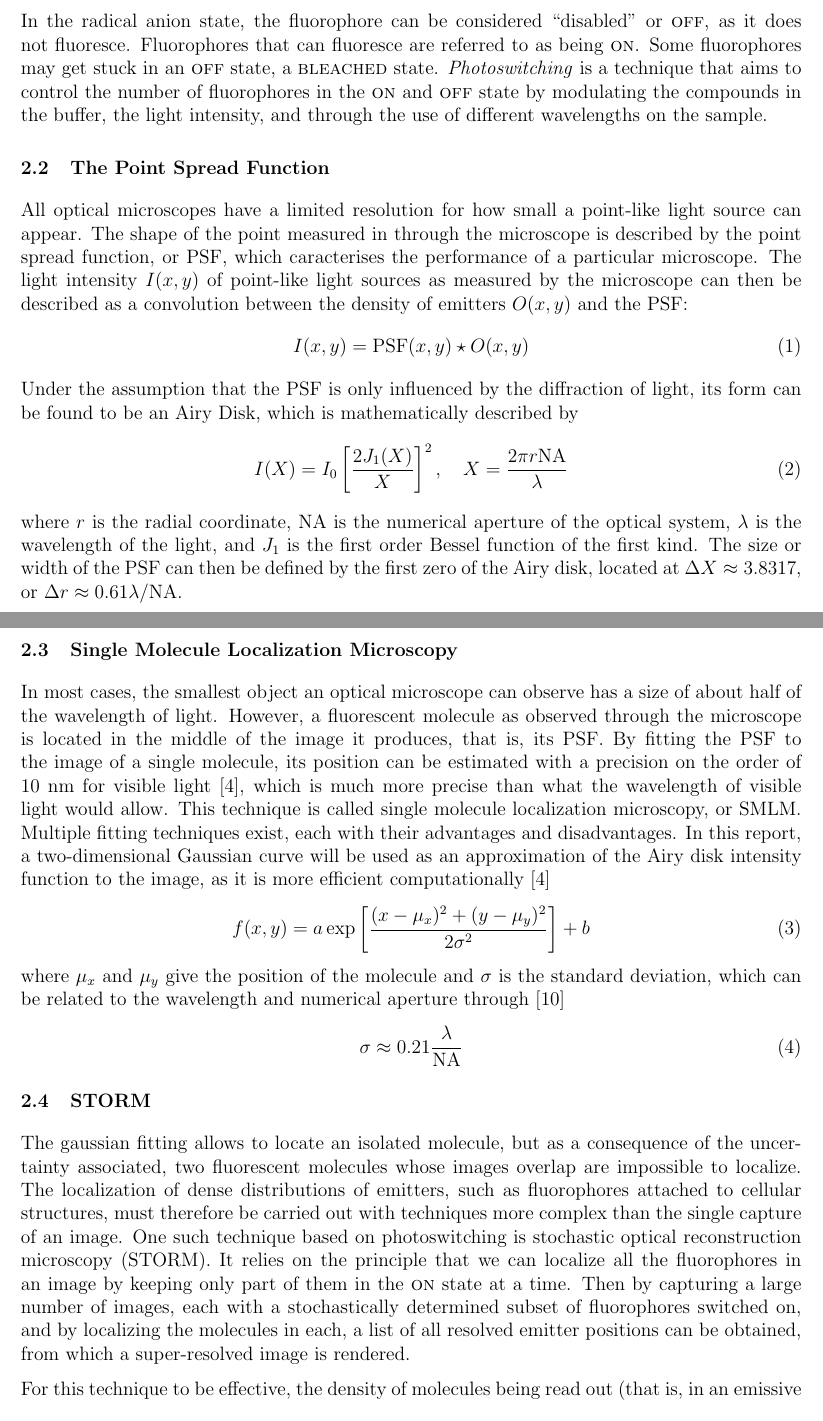
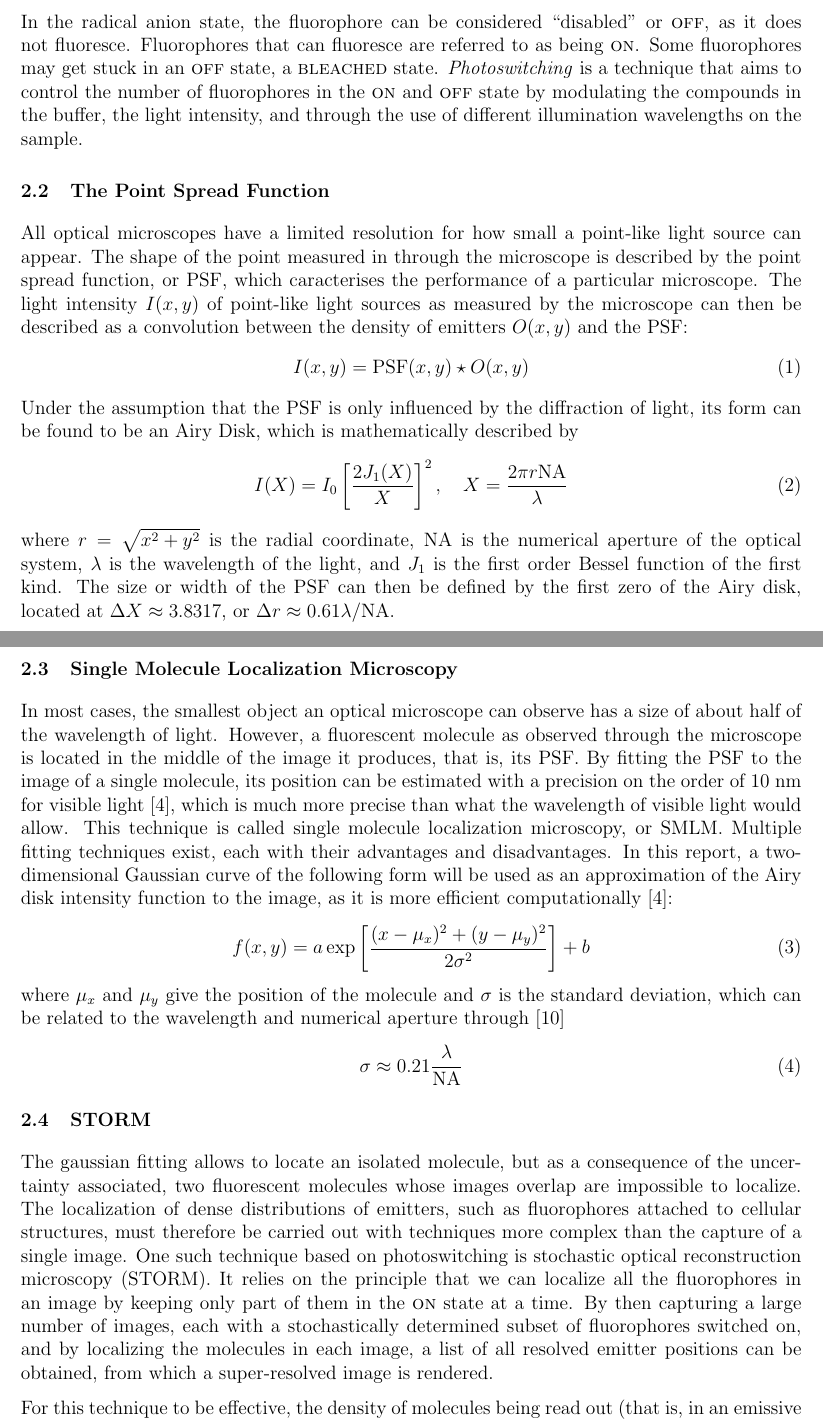
Before and after one commit to TomVdt/TPIII, a LaTeX document (03-microscopie-fluorescence/rapport.tex, which reads 03-microscopie-fluorescence/sections/1-theory-exp-setup.tex): two parts of pages 2 and 3 of 15, joined at a grey line, cut so that both start at the same text. Compiled offline with pdfLaTeX.

Commit message:
until image reconstruction

```diff
--- a/03-microscopie-fluorescence/sections/1-theory-exp-setup.tex
+++ b/03-microscopie-fluorescence/sections/1-theory-exp-setup.tex
@@ -11,7 +11,7 @@ Commonly, fluorophores have multiple energy levels to which the excited state ca
     \label{fig:energy_level_fluorophore}
 \end{figure}
 
-In the radical anion state, the fluorophore can be considered \enquote{disabled} or \textsc{off}, as it does not fluoresce. Fluorophores that can fluoresce are referred to as being \textsc{on}. Some fluorophores may get stuck in an \textsc{off} state, a \textsc{bleached} state. \emph{Photoswitching} is a technique that aims to control the number of fluorophores in the \textsc{on} and \textsc{off} state by modulating the compounds in the buffer, the light intensity, and through the use of different wavelengths on the sample.
+In the radical anion state, the fluorophore can be considered \enquote{disabled} or \textsc{off}, as it does not fluoresce. Fluorophores that can fluoresce are referred to as being \textsc{on}. Some fluorophores may get stuck in an \textsc{off} state, a \textsc{bleached} state. \emph{Photoswitching} is a technique that aims to control the number of fluorophores in the \textsc{on} and \textsc{off} state by modulating the compounds in the buffer, the light intensity, and through the use of different illumination wavelengths on the sample.
 % This technique is the basis for STORM.
 
 
@@ -24,10 +24,10 @@ Under the assumption that the PSF is only influenced by the diffraction of light
 \begin{equation}
     I(X) = I_0 \left[ \frac{2 J_1(X)}{X} \right]^{2}, \quad X = \frac{2\pi r \textrm{NA}}{\lambda}
 \end{equation}
-where $r$ is the radial coordinate, NA is the numerical aperture of the optical system, $\lambda$ is the wavelength of the light, and $J_1$ is the first order Bessel function of the first kind. The size or width of the PSF can then be defined by the first zero of the Airy disk, located at $\Delta X \approx 3.8317$, or $\Delta r \approx 0.61 \lambda / \textrm{NA}$.
+where $r=\sqrt{x^2+y^2}$ is the radial coordinate, NA is the numerical aperture of the optical system, $\lambda$ is the wavelength of the light, and $J_1$ is the first order Bessel function of the first kind. The size or width of the PSF can then be defined by the first zero of the Airy disk, located at $\Delta X \approx 3.8317$, or $\Delta r \approx 0.61 \lambda / \textrm{NA}$.
 
 \subsection{Single Molecule Localization Microscopy} \label{sec:SMLM}
-In most cases, the smallest object an optical microscope can observe has a size of about half of the wavelength of light. However, a fluorescent molecule as observed through the microscope is located in the middle of the image it produces, that is, its PSF. By fitting the PSF to the image of a single molecule, its position can be estimated with a precision on the order of 10 nm for visible light \cite{douglass_notice_2023}, which is much more precise than what the wavelength of visible light would allow. This technique is called single molecule localization microscopy, or SMLM. Multiple fitting techniques exist, each with their advantages and disadvantages. In this report, a two-dimensional Gaussian curve will be used as an approximation of the Airy disk intensity function to the image, as it is more efficient \mbox{computationally \cite{douglass_notice_2023}}
+In most cases, the smallest object an optical microscope can observe has a size of about half of the wavelength of light. However, a fluorescent molecule as observed through the microscope is located in the middle of the image it produces, that is, its PSF. By fitting the PSF to the image of a single molecule, its position can be estimated with a precision on the order of 10 nm for visible light \cite{douglass_notice_2023}, which is much more precise than what the wavelength of visible light would allow. This technique is called single molecule localization microscopy, or SMLM. Multiple fitting techniques exist, each with their advantages and disadvantages. In this report, a two-dimensional Gaussian curve of the following form will be used as an approximation of the Airy disk intensity function to the image, as it is more efficient \mbox{computationally \cite{douglass_notice_2023}}:
 \begin{equation}
     f(x, y) = a \exp \left[ \frac{(x-\mu_x)^2 + (y-\mu_y)^2}{2 \sigma^2} \right] + b
 \end{equation}
@@ -40,10 +40,10 @@ where $\mu_x$ and $\mu_y$ give the position of the molecule and $\sigma$ is the
 
 \subsection{STORM} \label{sec:STORM}
 The gaussian fitting allows to locate an isolated molecule, but as a consequence of the uncertainty associated, two fluorescent molecules whose images overlap are impossible to localize.
-The localization of dense distributions of emitters, such as fluorophores attached to cellular structures, must therefore be carried out with techniques more complex than the single capture of an image.
+The localization of dense distributions of emitters, such as fluorophores attached to cellular structures, must therefore be carried out with techniques more complex than the capture of a single image.
 One such technique based on photoswitching is stochastic optical reconstruction microscopy (STORM).
 It relies on the principle that we can localize all the fluorophores in an image by keeping only part of them in the \textsc{on} state  at a time.
-Then by capturing a large number of images, each with a stochastically determined subset of fluorophores switched on, and by localizing the molecules in each, a list of all resolved emitter positions can be obtained, from which a super-resolved image is rendered.
+By then capturing a large number of images, each with a stochastically determined subset of fluorophores switched on, and by localizing the molecules in each image, a list of all resolved emitter positions can be obtained, from which a super-resolved image is rendered.
 
 For this technique to be effective, the density of molecules being read out
 (that is, in an emissive state) at the same time must stay low
```
